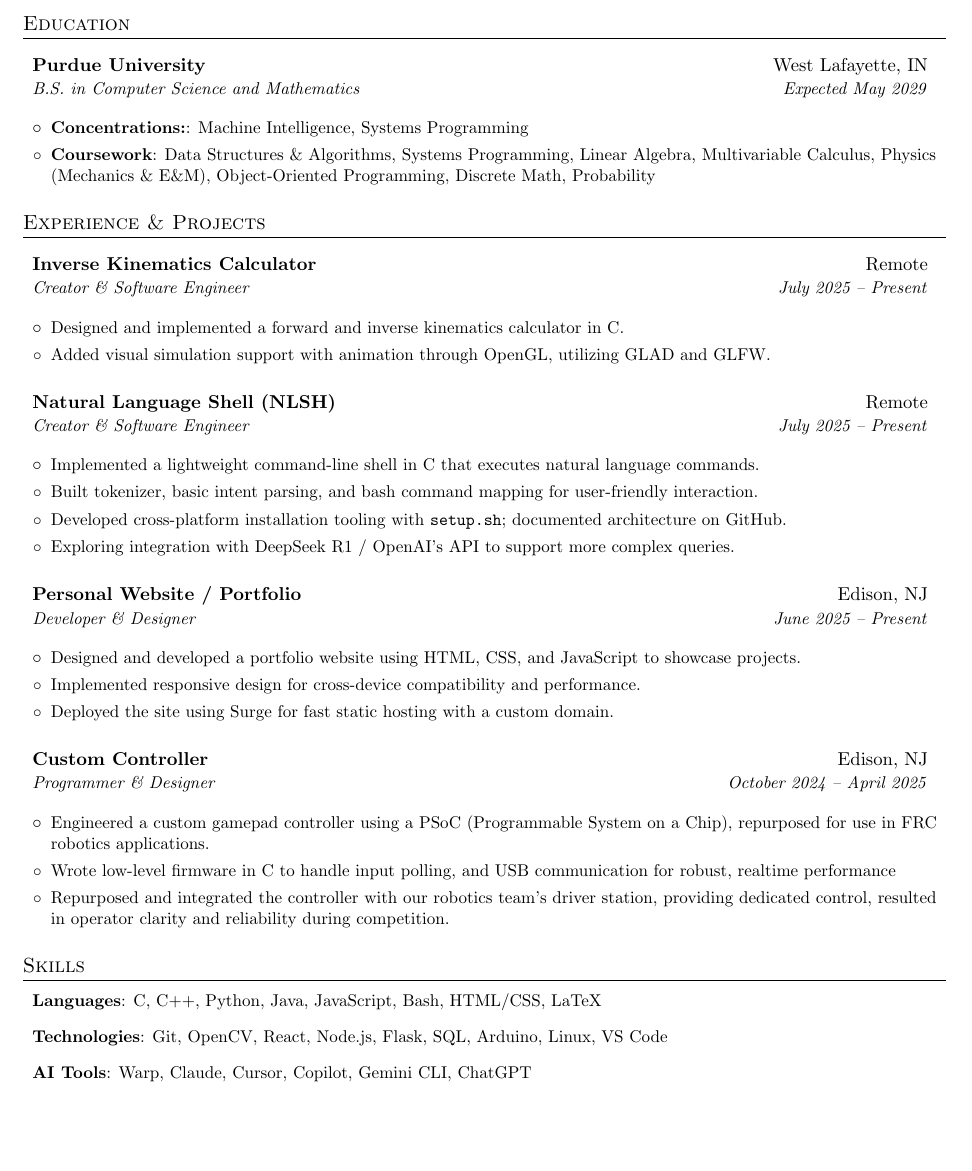
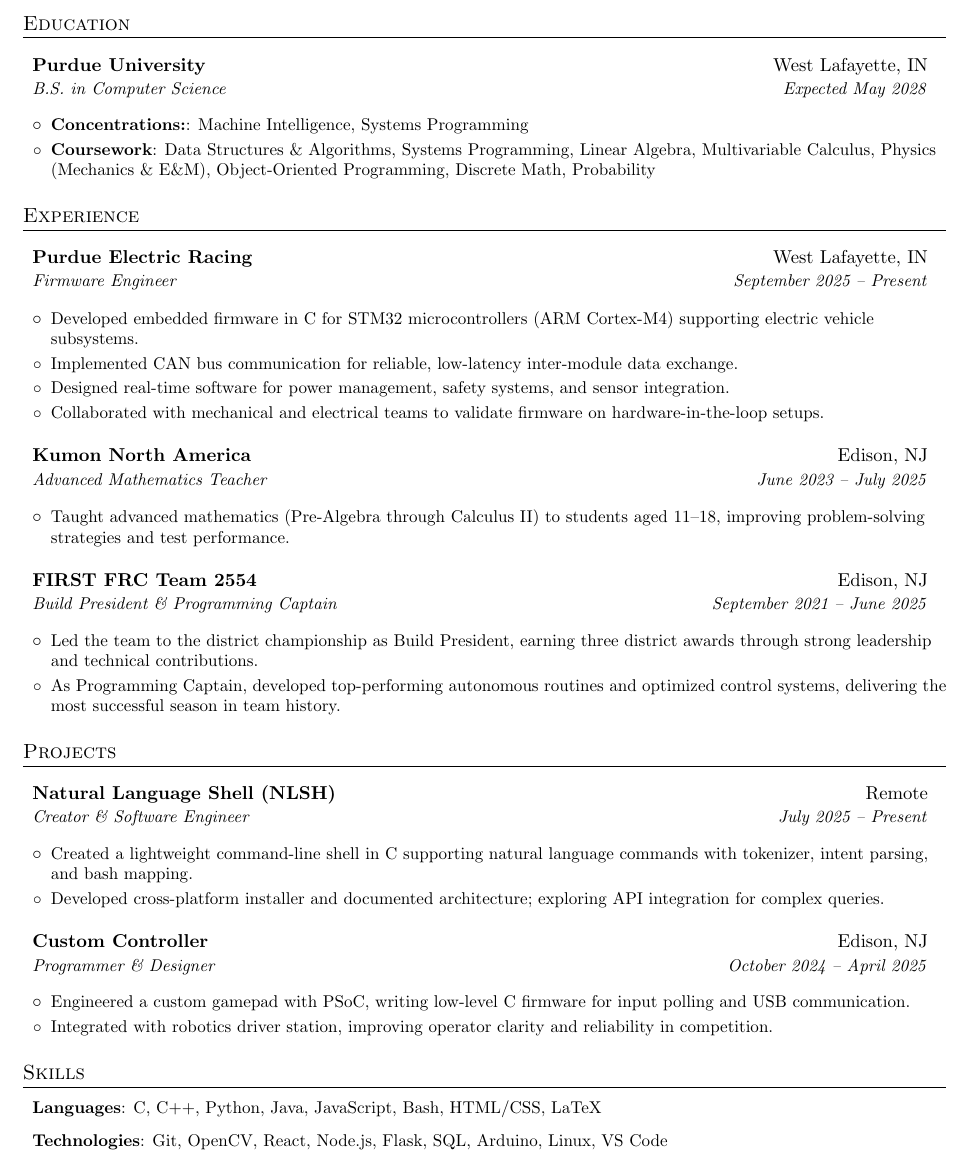
Before and after one commit to Saini-01/adityasainiresume, a LaTeX document (main.tex): part of the page, cut so that both start at the same text, the shorter picture padded with empty space. Compiled offline with pdfLaTeX.

Commit message:
updated resume

```diff
--- a/main.tex
+++ b/main.tex
@@ -82,51 +82,63 @@
 \resumeSubHeadingListStart
   \resumeSubheading
     {Purdue University}{West Lafayette, IN}
-    {B.S. in Computer Science and Mathematics}{Expected May 2029}
+    {B.S. in Computer Science}{Expected May 2028}
     \resumeItemListStart
       \resumeItem{Concentrations:}{Machine Intelligence, Systems Programming}
       \resumeItem{Coursework}{Data Structures \& Algorithms, Systems Programming, Linear Algebra, Multivariable Calculus, Physics (Mechanics \& E\&M), Object-Oriented Programming, Discrete Math, Probability}
     \resumeItemListEnd
 \resumeSubHeadingListEnd
 
-% Experience & Projects
-\section{Experience \& Projects}
+% Experience
+\section{Experience}
 \resumeSubHeadingListStart
 
   \resumeSubheading
-    {Inverse Kinematics Calculator}{Remote}
-    {Creator \& Software Engineer}{July 2025 -- Present}
-    \resumeItemListStart
-      \resumeItemNH{Designed and implemented a forward and inverse kinematics calculator in C.}
-      \resumeItemNH{Added visual simulation support with animation through OpenGL, utilizing GLAD and GLFW.}
-    \resumeItemListEnd
+  {Purdue Electric Racing}{West Lafayette, IN}
+  {Firmware Engineer}{September 2025 -- Present}
+  \resumeItemListStart
+    \resumeItemNH{Developed embedded firmware in C for STM32 microcontrollers (ARM Cortex-M4) supporting electric vehicle subsystems.}
+    \resumeItemNH{Implemented CAN bus communication for reliable, low-latency inter-module data exchange.}
+    \resumeItemNH{Designed real-time software for power management, safety systems, and sensor integration.}
+    \resumeItemNH{Collaborated with mechanical and electrical teams to validate firmware on hardware-in-the-loop setups.}
+  \resumeItemListEnd
+
+  \resumeSubheading
+  {Kumon North America}{Edison, NJ}
+  {Advanced Mathematics Teacher}{June 2023 -- July 2025}
+  \resumeItemListStart
+    \resumeItemNH{Taught advanced mathematics (Pre-Algebra through Calculus II) to students aged 11–18, improving problem-solving strategies and test performance.}
+  \resumeItemListEnd
+
+  \resumeSubheading
+  {FIRST FRC Team 2554}{Edison, NJ}
+  {Build President \& Programming Captain}{September 2021 -- June 2025}
+  \resumeItemListStart
+    \resumeItemNH{Led the team to the district championship as Build President, earning three district awards through strong leadership and technical contributions.}
+    \resumeItemNH{As Programming Captain, developed top-performing autonomous routines and optimized control systems, delivering the most successful season in team history.}
+  \resumeItemListEnd
+
+\resumeSubHeadingListEnd
+
+
+% Projects
+\section{Projects}
+\resumeSubHeadingListStart
 
   \resumeSubheading
     {Natural Language Shell (NLSH)}{Remote}
     {Creator \& Software Engineer}{July 2025 -- Present}
     \resumeItemListStart
-      \resumeItemNH{Implemented a lightweight command-line shell in C that executes natural language commands.}
-      \resumeItemNH{Built tokenizer, basic intent parsing, and bash command mapping for user-friendly interaction.}
-      \resumeItemNH{Developed cross-platform installation tooling with \texttt{setup.sh}; documented architecture on GitHub.}
-      \resumeItemNH{Exploring integration with DeepSeek R1 / OpenAI's API to support more complex queries.}
-    \resumeItemListEnd
-
-    \resumeSubheading
-    {Personal Website / Portfolio}{Edison, NJ}
-    {Developer \& Designer}{June 2025 – Present}
-    \resumeItemListStart
-      \resumeItemNH{Designed and developed a portfolio website using HTML, CSS, and JavaScript to showcase projects.}
-      \resumeItemNH{Implemented responsive design for cross-device compatibility and performance.}
-      \resumeItemNH{Deployed the site using Surge for fast static hosting with a custom domain.}
+      \resumeItemNH{Created a lightweight command-line shell in C supporting natural language commands with tokenizer, intent parsing, and bash mapping.}
+      \resumeItemNH{Developed cross-platform installer and documented architecture; exploring API integration for complex queries.}
     \resumeItemListEnd
 
     \resumeSubheading
     {Custom Controller}{Edison, NJ}
     {Programmer \& Designer}{October 2024 -- April 2025}
     \resumeItemListStart
-      \resumeItemNH{Engineered a custom gamepad controller using a PSoC (Programmable System on a Chip), repurposed for use in FRC robotics applications.}
-      \resumeItemNH{Wrote low-level firmware in C to handle input polling, and USB communication for robust, realtime performance}
-      \resumeItemNH{Repurposed and integrated the controller with our robotics team's driver station, providing dedicated control, resulted in operator clarity and reliability during competition.}
+      \resumeItemNH{Engineered a custom gamepad with PSoC, writing low-level C firmware for input polling and USB communication.}
+      \resumeItemNH{Integrated with robotics driver station, improving operator clarity and reliability in competition.}
     \resumeItemListEnd
 
 \resumeSubHeadingListEnd
@@ -138,8 +150,6 @@
     {C, C++, Python, Java, JavaScript, Bash, HTML/CSS, LaTeX}
   \resumeSubItem{Technologies}
     {Git, OpenCV, React, Node.js, Flask, SQL, Arduino, Linux, VS Code}
-  \resumeSubItem{AI Tools}
-    {Warp, Claude, Cursor, Copilot, Gemini CLI, ChatGPT}
 \resumeSubHeadingListEnd
 
 \end{document}
```
Also changed, not shown: Aditya_Saini.pdf (renamed from avs.pdf), main.pdf (added), 7 other files.
